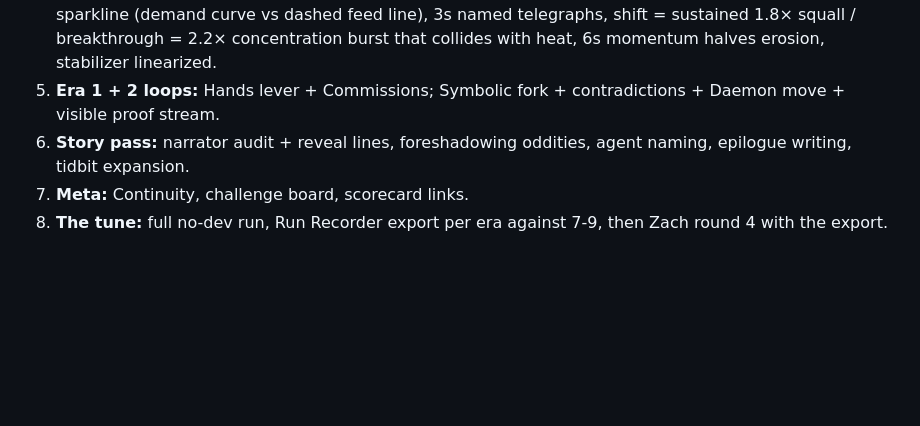
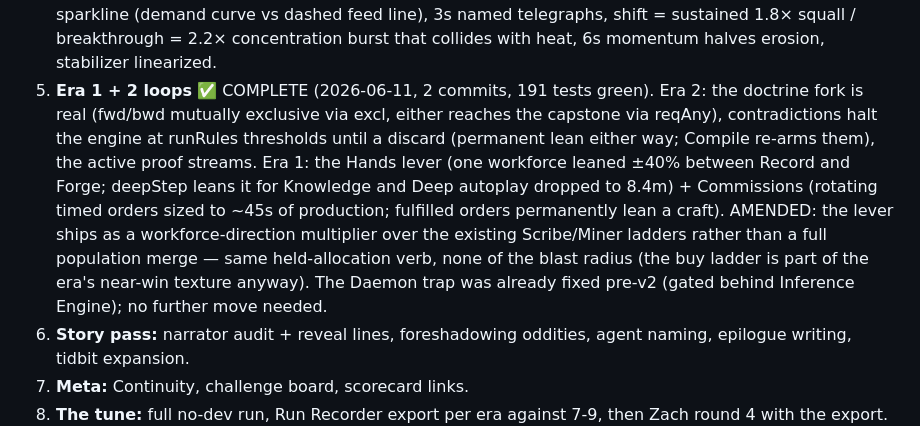
Before and after one commit to magilemonai/emergence, a Markdown page: DESIGN-v2.md, the part around the change. Rendered like a GitHub page; blank space fills up the shorter version.

Commit message:
Docs: Phase 5 complete
Co-Authored-By: Claude Fable 5 <noreply@anthropic.com>

```diff
--- a/DESIGN-v2.md
+++ b/DESIGN-v2.md
@@ -318,8 +318,17 @@ Each phase ends with a Run Recorder export read against the four-beat targets
    wind-forecast sparkline (demand curve vs dashed feed line), 3s named telegraphs,
    shift = sustained 1.8× squall / breakthrough = 2.2× concentration burst that collides
    with heat, 6s momentum halves erosion, stabilizer linearized.
-5. **Era 1 + 2 loops:** Hands lever + Commissions; Symbolic fork + contradictions + Daemon
-   move + visible proof stream.
+5. **Era 1 + 2 loops** ✅ COMPLETE (2026-06-11, 2 commits, 191 tests green). Era 2: the
+   doctrine fork is real (fwd/bwd mutually exclusive via excl, either reaches the capstone
+   via reqAny), contradictions halt the engine at runRules thresholds until a discard
+   (permanent lean either way; Compile re-arms them), the active proof streams. Era 1:
+   the Hands lever (one workforce leaned ±40% between Record and Forge; deepStep leans it
+   for Knowledge and Deep autoplay dropped to 8.4m) + Commissions (rotating timed orders
+   sized to ~45s of production; fulfilled orders permanently lean a craft). AMENDED: the
+   lever ships as a workforce-direction multiplier over the existing Scribe/Miner ladders
+   rather than a full population merge — same held-allocation verb, none of the blast
+   radius (the buy ladder is part of the era's near-win texture anyway). The Daemon trap
+   was already fixed pre-v2 (gated behind Inference Engine); no further move needed.
 6. **Story pass:** narrator audit + reveal lines, foreshadowing oddities, agent naming,
    epilogue writing, tidbit expansion.
 7. **Meta:** Continuity, challenge board, scorecard links.
```
Also changed, not shown: CLAUDE.md (+5 -2 lines).
